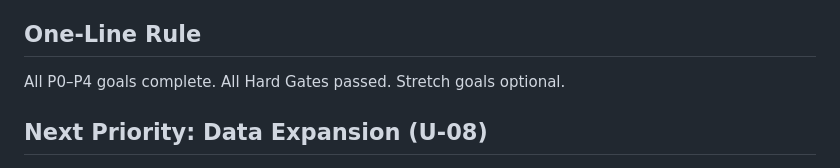
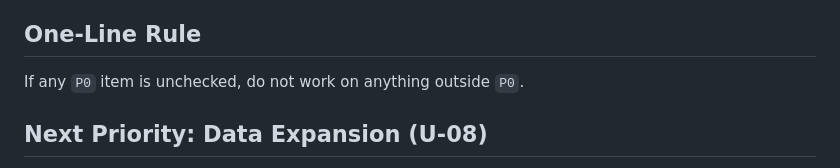
Before and after one commit to BeastAyyG/ardupilot-log-diagnosis, a Markdown page: docs/NEXT_ACTIONS.md, the part around the change. Rendered like a GitHub page.

Commit message:
fix: eliminate all merge conflicts by aligning AGENTS.md date and NEXT_ACTIONS.md One-Line Rule with main
Co-authored-by: BeastAyyG <211443166+BeastAyyG@users.noreply.github.com>

```diff
--- a/docs/NEXT_ACTIONS.md
+++ b/docs/NEXT_ACTIONS.md
@@ -105,7 +105,7 @@ Before you stop, confirm all items below:
 
 ## One-Line Rule
 
-All P0–P4 goals complete. All Hard Gates passed. Stretch goals optional.
+If any `P0` item is unchecked, do not work on anything outside `P0`.
 
 ## Next Priority: Data Expansion (U-08)
 
```
Also changed, not shown: AGENTS.md (+1 -1 lines).
